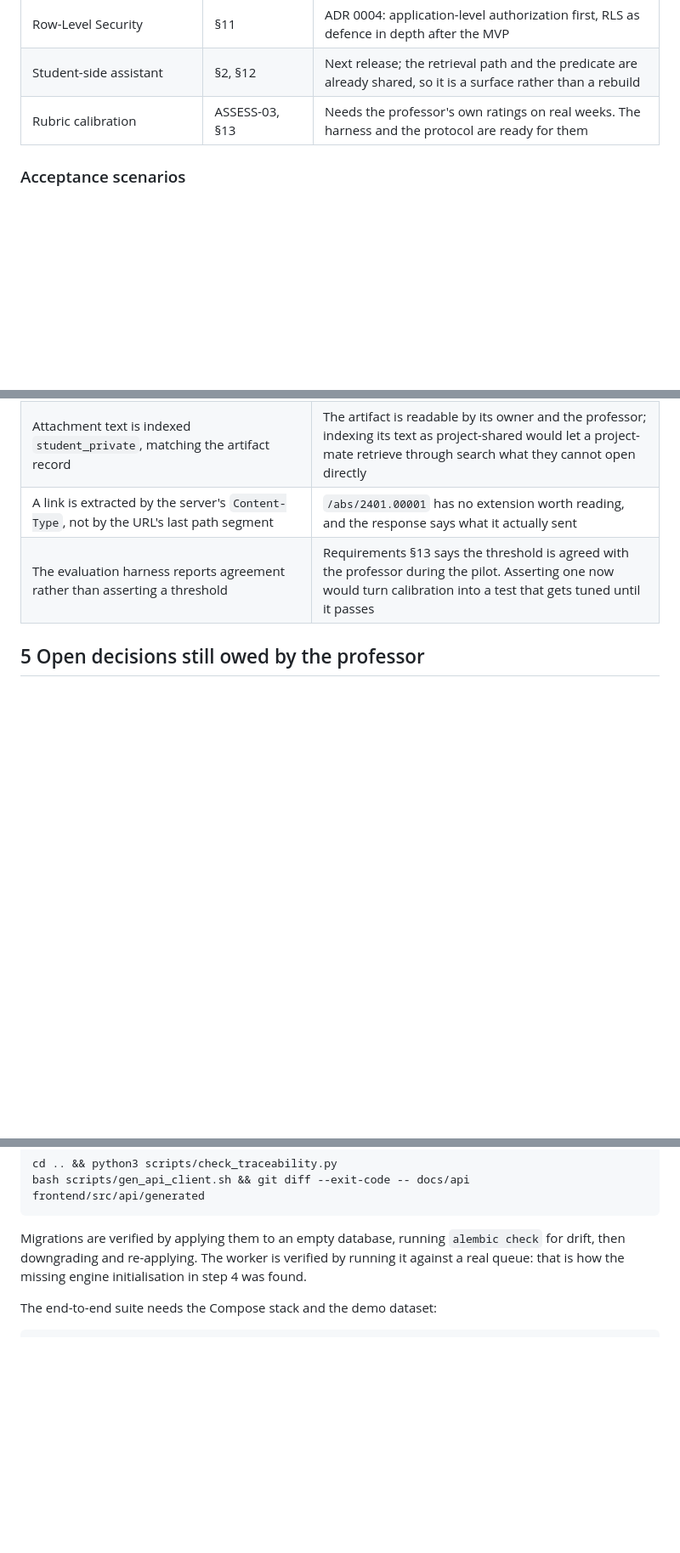
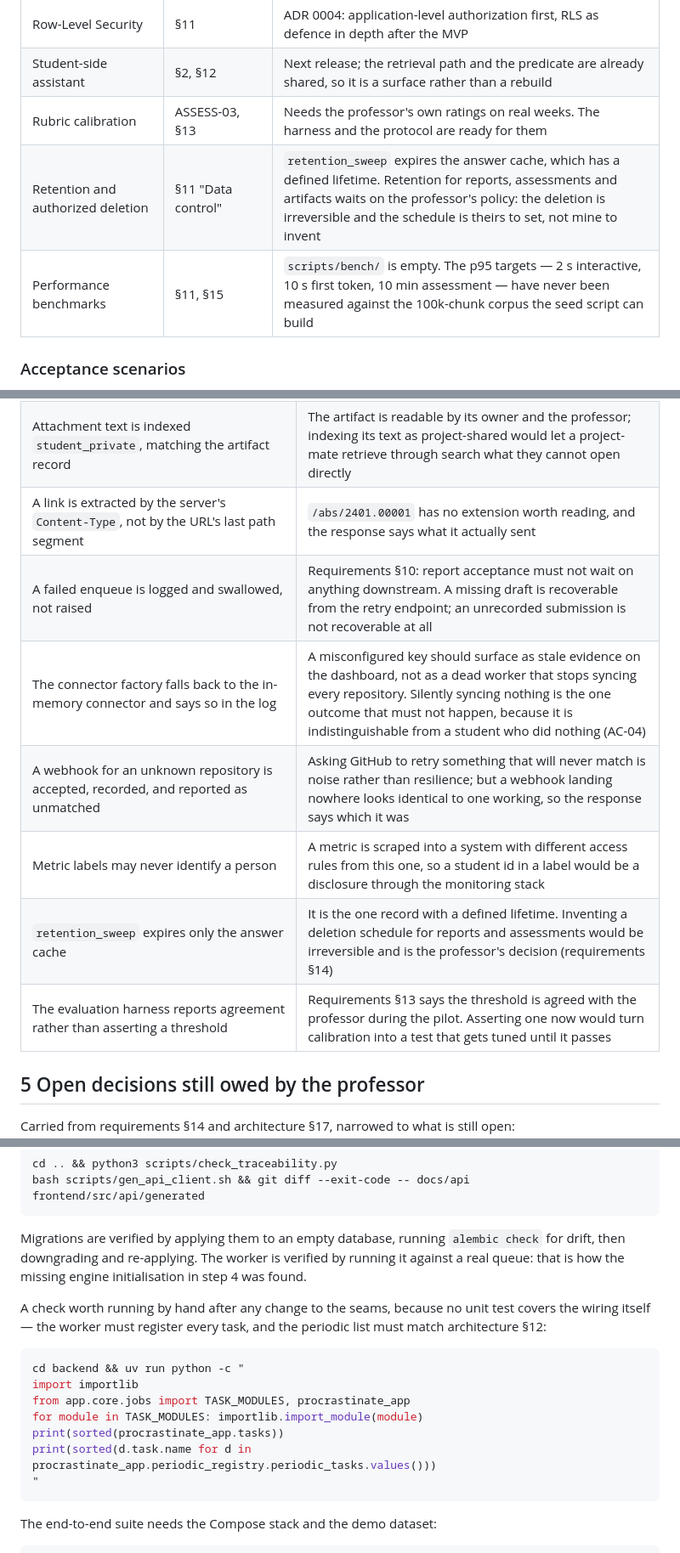
Before and after one commit to thanhtrunghuynh93/research_manager, a Markdown page: docs/implementation_status.md, 3 parts joined by grey strips. Shown at 85% size. Rendered like a GitHub page; blank space fills up the shorter version.

````diff
--- a/docs/implementation_status.md
+++ b/docs/implementation_status.md
@@ -172,6 +210,8 @@ end, which the service tests cannot.
 | Row-Level Security | §11 | ADR 0004: application-level authorization first, RLS as defence in depth after the MVP |
 | Student-side assistant | §2, §12 | Next release; the retrieval path and the predicate are already shared, so it is a surface rather than a rebuild |
 | Rubric calibration | ASSESS-03, §13 | Needs the professor's own ratings on real weeks. The harness and the protocol are ready for them |
+| Retention and authorized deletion | §11 "Data control" | `retention_sweep` expires the answer cache, which has a defined lifetime. Retention for reports, assessments and artifacts waits on the professor's policy: the deletion is irreversible and the schedule is theirs to set, not mine to invent |
+| Performance benchmarks | §11, §15 | `scripts/bench/` is empty. The p95 targets — 2 s interactive, 10 s first token, 10 min assessment — have never been measured against the 100k-chunk corpus the seed script can build |
 
 ### Acceptance scenarios
 
@@ -207,6 +247,11 @@ produced something wrong. Each is reflected in the code and in the document it c
 | Relative dates are resolved in Python, not by the router model | "Last month" has an exact answer, and a language model is the wrong instrument for arithmetic on dates |
 | Attachment text is indexed `student_private`, matching the artifact record | The artifact is readable by its owner and the professor; indexing its text as project-shared would let a project-mate retrieve through search what they cannot open directly |
 | A link is extracted by the server's `Content-Type`, not by the URL's last path segment | `/abs/2401.00001` has no extension worth reading, and the response says what it actually sent |
+| A failed enqueue is logged and swallowed, not raised | Requirements §10: report acceptance must not wait on anything downstream. A missing draft is recoverable from the retry endpoint; an unrecorded submission is not recoverable at all |
+| The connector factory falls back to the in-memory connector and says so in the log | A misconfigured key should surface as stale evidence on the dashboard, not as a dead worker that stops syncing every repository. Silently syncing nothing is the one outcome that must not happen, because it is indistinguishable from a student who did nothing (AC-04) |
+| A webhook for an unknown repository is accepted, recorded, and reported as unmatched | Asking GitHub to retry something that will never match is noise rather than resilience; but a webhook landing nowhere looks identical to one working, so the response says which it was |
+| Metric labels may never identify a person | A metric is scraped into a system with different access rules from this one, so a student id in a label would be a disclosure through the monitoring stack |
+| `retention_sweep` expires only the answer cache | It is the one record with a defined lifetime. Inventing a deletion schedule for reports and assessments would be irreversible and is the professor's decision (requirements §14) |
 | The evaluation harness reports agreement rather than asserting a threshold | Requirements §13 says the threshold is agreed with the professor during the pilot. Asserting one now would turn calibration into a test that gets tuned until it passes |
 
 ## 5 Open decisions still owed by the professor
@@ -248,6 +293,20 @@ Migrations are verified by applying them to an empty database, running `alembic
 then downgrading and re-applying. The worker is verified by running it against a real queue: that
 is how the missing engine initialisation in step 4 was found.
 
+A check worth running by hand after any change to the seams, because no unit test covers the
+wiring itself — the worker must register every task, and the periodic list must match
+architecture §12:
+
+```bash
+cd backend && uv run python -c "
+import importlib
+from app.core.jobs import TASK_MODULES, procrastinate_app
+for module in TASK_MODULES: importlib.import_module(module)
+print(sorted(procrastinate_app.tasks))
+print(sorted(d.task.name for d in procrastinate_app.periodic_registry.periodic_tasks.values()))
+"
+```
+
 The end-to-end suite needs the Compose stack and the demo dataset:
 
 ```bash
````
Also changed, not shown: other parts of docs/implementation_status.md (+43 -5 lines), docs/repo_layout.md (+8 -0 lines).
